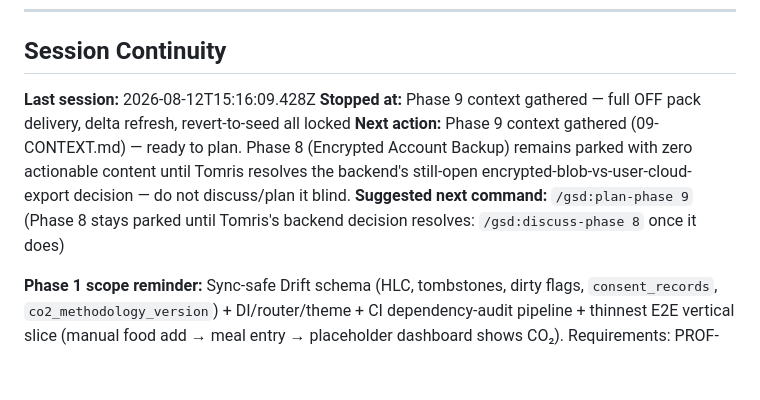
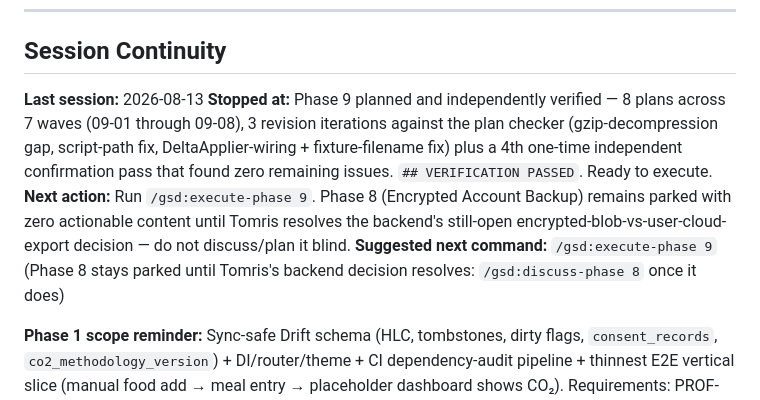
Before and after one commit to ReduceCO2Now-com/co2-diet-app, a Markdown page: .planning/STATE.md, the part around the change. GitHub-like rendering; blank space fills up the shorter version.

Commit message:
docs(state): Phase 9 planned and independently verified, ready to execute

```diff
--- a/.planning/STATE.md
+++ b/.planning/STATE.md
@@ -158,10 +158,10 @@ See: `.planning/PROJECT.md` (updated 2026-07-16)
 
 ## Session Continuity
 
-**Last session:** 2026-08-12T15:16:09.428Z
-**Stopped at:** Phase 9 context gathered — full OFF pack delivery, delta refresh, revert-to-seed all locked
-**Next action:** Phase 9 context gathered (09-CONTEXT.md) — ready to plan. Phase 8 (Encrypted Account Backup) remains parked with zero actionable content until Tomris resolves the backend's still-open encrypted-blob-vs-user-cloud-export decision — do not discuss/plan it blind.
-**Suggested next command:** `/gsd:plan-phase 9` (Phase 8 stays parked until Tomris's backend decision resolves: `/gsd:discuss-phase 8` once it does)
+**Last session:** 2026-08-13
+**Stopped at:** Phase 9 planned and independently verified — 8 plans across 7 waves (09-01 through 09-08), 3 revision iterations against the plan checker (gzip-decompression gap, script-path fix, DeltaApplier-wiring + fixture-filename fix) plus a 4th one-time independent confirmation pass that found zero remaining issues. `## VERIFICATION PASSED`. Ready to execute.
+**Next action:** Run `/gsd:execute-phase 9`. Phase 8 (Encrypted Account Backup) remains parked with zero actionable content until Tomris resolves the backend's still-open encrypted-blob-vs-user-cloud-export decision — do not discuss/plan it blind.
+**Suggested next command:** `/gsd:execute-phase 9` (Phase 8 stays parked until Tomris's backend decision resolves: `/gsd:discuss-phase 8` once it does)
 
 **Phase 1 scope reminder:** Sync-safe Drift schema (HLC, tombstones, dirty flags, `consent_records`, `co2_methodology_version`) + DI/router/theme + CI dependency-audit pipeline + thinnest E2E vertical slice (manual food add → meal entry → placeholder dashboard shows CO₂). Requirements: PROF-01–05, PRIV-07, CO2-04, LEG-04.
 
```
